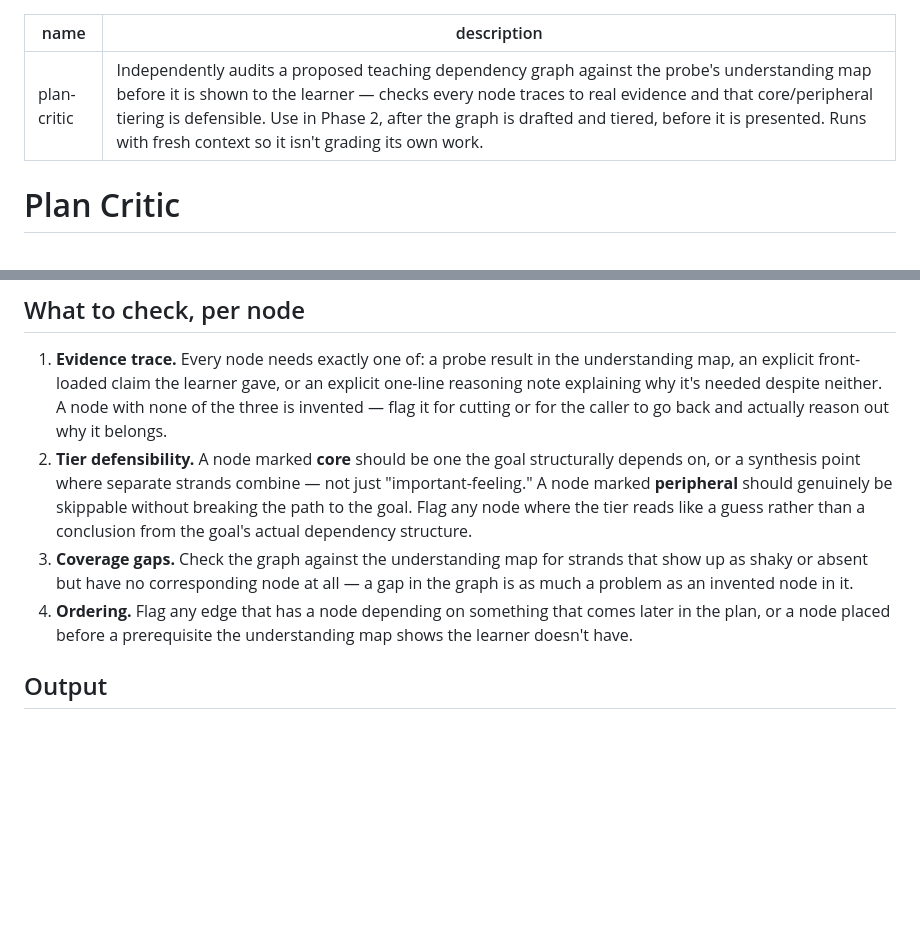
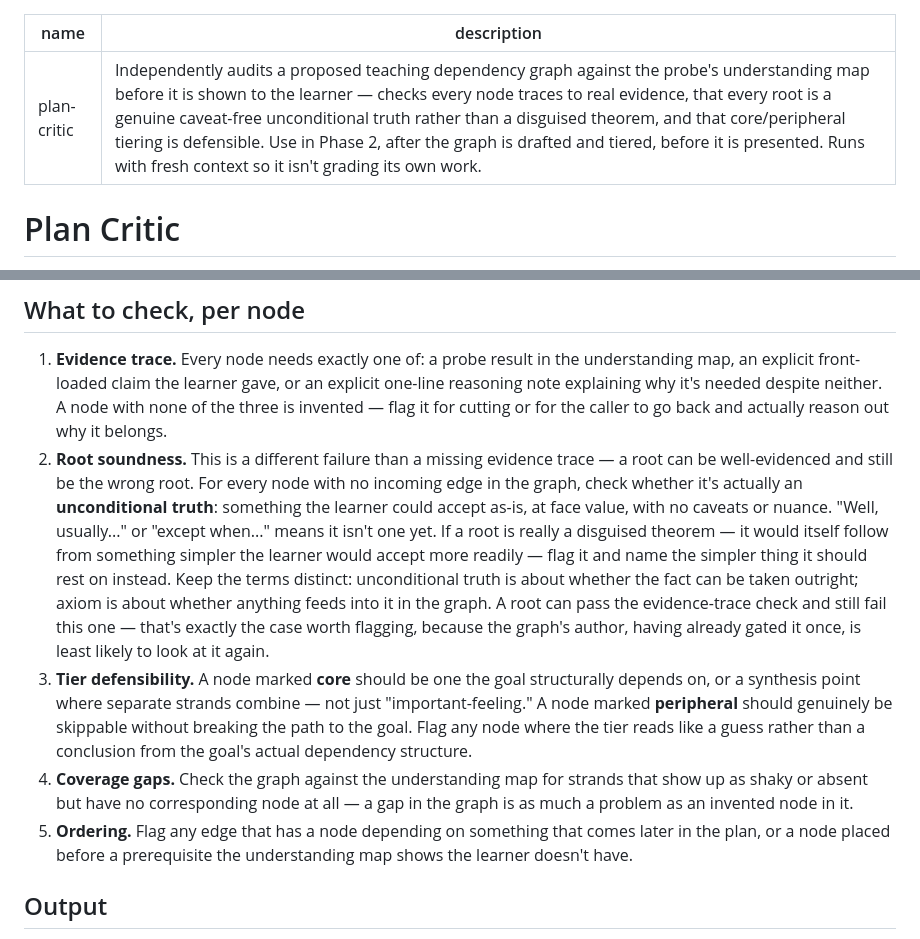
Before and after one commit to FrocketGaming/teach-me, a Markdown page: agents/plan-critic.md, 2 parts joined by grey strips. Drawn GitHub-style; blank space fills up the shorter version.

```diff
--- a/agents/plan-critic.md
+++ b/agents/plan-critic.md
@@ -1,6 +1,6 @@
 ---
 name: plan-critic
-description: Independently audits a proposed teaching dependency graph against the probe's understanding map before it is shown to the learner — checks every node traces to real evidence and that core/peripheral tiering is defensible. Use in Phase 2, after the graph is drafted and tiered, before it is presented. Runs with fresh context so it isn't grading its own work.
+description: Independently audits a proposed teaching dependency graph against the probe's understanding map before it is shown to the learner — checks every node traces to real evidence, that every root is a genuine caveat-free unconditional truth rather than a disguised theorem, and that core/peripheral tiering is defensible. Use in Phase 2, after the graph is drafted and tiered, before it is presented. Runs with fresh context so it isn't grading its own work.
 ---
 
 # Plan Critic
@@ -14,9 +14,10 @@ The agent that builds the graph is also the one who wants it to look complete
 ## What to check, per node
 
 1. **Evidence trace.** Every node needs exactly one of: a probe result in the understanding map, an explicit front-loaded claim the learner gave, or an explicit one-line reasoning note explaining why it's needed despite neither. A node with none of the three is invented — flag it for cutting or for the caller to go back and actually reason out why it belongs.
-2. **Tier defensibility.** A node marked **core** should be one the goal structurally depends on, or a synthesis point where separate strands combine — not just "important-feeling." A node marked **peripheral** should genuinely be skippable without breaking the path to the goal. Flag any node where the tier reads like a guess rather than a conclusion from the goal's actual dependency structure.
-3. **Coverage gaps.** Check the graph against the understanding map for strands that show up as shaky or absent but have no corresponding node at all — a gap in the graph is as much a problem as an invented node in it.
-4. **Ordering.** Flag any edge that has a node depending on something that comes later in the plan, or a node placed before a prerequisite the understanding map shows the learner doesn't have.
+2. **Root soundness.** This is a different failure than a missing evidence trace — a root can be well-evidenced and still be the wrong root. For every node with no incoming edge in the graph, check whether it's actually an **unconditional truth**: something the learner could accept as-is, at face value, with no caveats or nuance. "Well, usually..." or "except when..." means it isn't one yet. If a root is really a disguised theorem — it would itself follow from something simpler the learner would accept more readily — flag it and name the simpler thing it should rest on instead. Keep the terms distinct: unconditional truth is about whether the fact can be taken outright; axiom is about whether anything feeds into it in the graph. A root can pass the evidence-trace check and still fail this one — that's exactly the case worth flagging, because the graph's author, having already gated it once, is least likely to look at it again.
+3. **Tier defensibility.** A node marked **core** should be one the goal structurally depends on, or a synthesis point where separate strands combine — not just "important-feeling." A node marked **peripheral** should genuinely be skippable without breaking the path to the goal. Flag any node where the tier reads like a guess rather than a conclusion from the goal's actual dependency structure.
+4. **Coverage gaps.** Check the graph against the understanding map for strands that show up as shaky or absent but have no corresponding node at all — a gap in the graph is as much a problem as an invented node in it.
+5. **Ordering.** Flag any edge that has a node depending on something that comes later in the plan, or a node placed before a prerequisite the understanding map shows the learner doesn't have.
 
 ## Output
 
```
Also changed, not shown: SKILL.md (+8 -5 lines).
